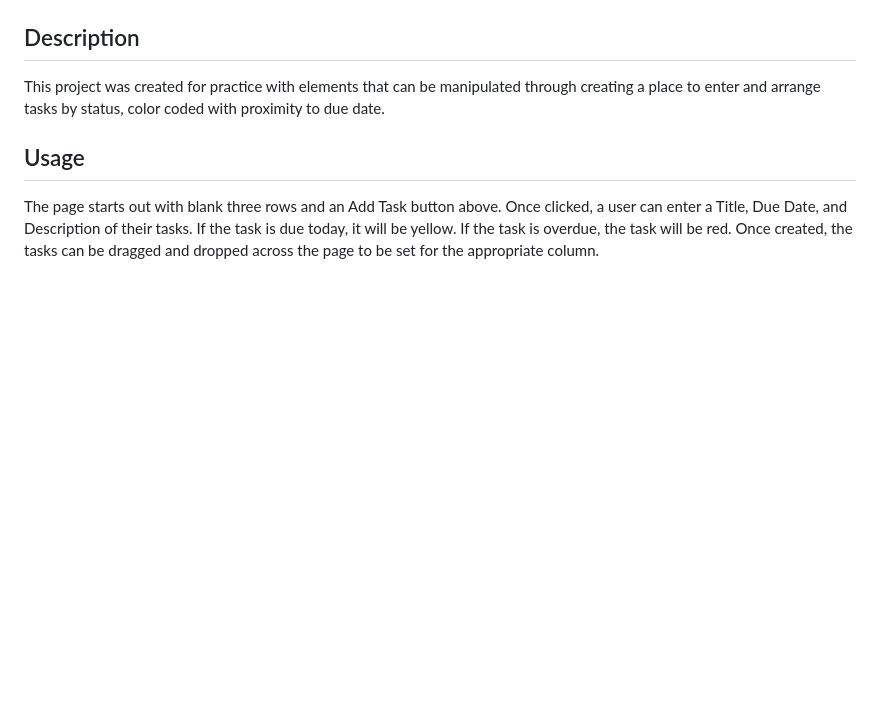
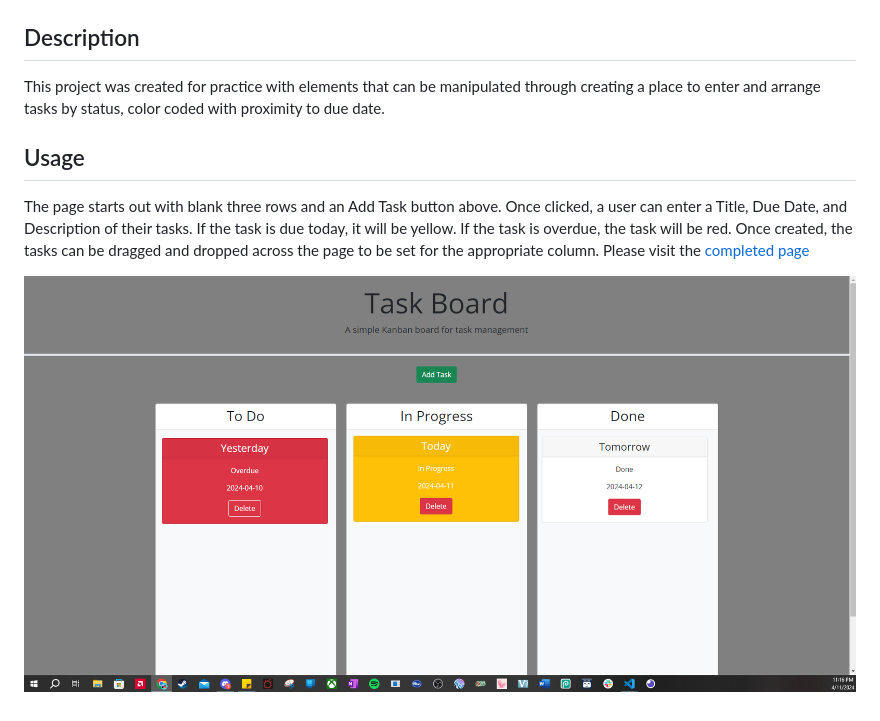
Before and after one commit to Dylan-Thrasher/Task_Board, a Markdown page: README.md, the part around the change. Drawn GitHub-style; pictures changed too: assets/images/Task_Board.PNG; blank space fills up the shorter version.

Commit message:
updated screenshot in readme along with link

```diff
--- a/README.md
+++ b/README.md
@@ -4,4 +4,6 @@
 This project was created for practice with elements that can be manipulated through creating a place to enter and arrange tasks by status, color coded with proximity to due date.
 
 ## Usage
-The page starts out with blank three rows and an Add Task button above. Once clicked, a user can enter a Title, Due Date, and Description of their tasks. If the task is due today, it will be yellow. If the task is overdue, the task will be red. Once created, the tasks can be dragged and dropped across the page to be set for the appropriate column.
+The page starts out with blank three rows and an Add Task button above. Once clicked, a user can enter a Title, Due Date, and Description of their tasks. If the task is due today, it will be yellow. If the task is overdue, the task will be red. Once created, the tasks can be dragged and dropped across the page to be set for the appropriate column. Please visit the [completed page]()
+
+![Screenshot of completed page](./assets/images/Task_Board.PNG)
```
